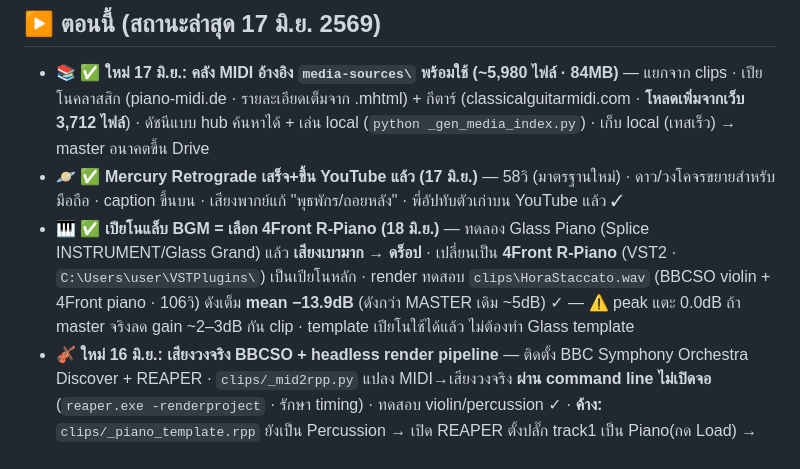
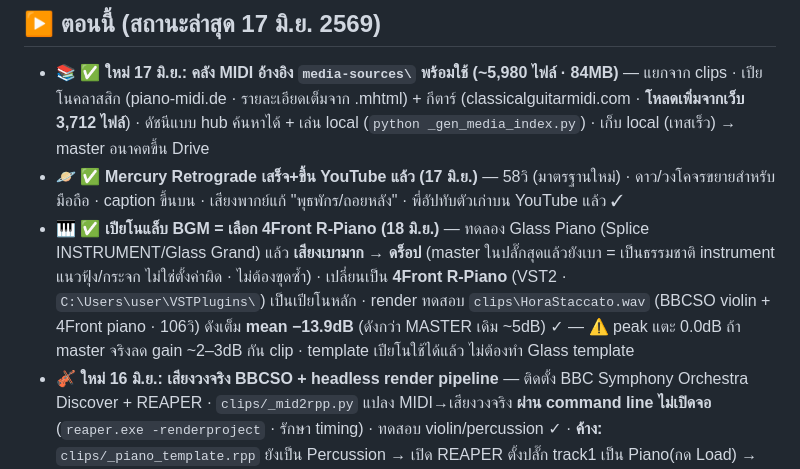
Before and after one commit to horatad/horatad-media, a Markdown page: STATE.md, the part around the change. GitHub-like rendering.

Commit message:
แล็บ BGM: ปิดเคส Glass Piano (master สุดยังเบา = ธรรมชาติ instrument) ยืน 4Front
Co-Authored-By: Claude Opus 4.8 <noreply@anthropic.com>

```diff
--- a/STATE.md
+++ b/STATE.md
@@ -6,7 +6,7 @@
 ## ▶ ตอนนี้ (สถานะล่าสุด 17 มิ.ย. 2569)
 - 📚 **✅ ใหม่ 17 มิ.ย.: คลัง MIDI อ้างอิง `media-sources\` พร้อมใช้ (~5,980 ไฟล์ · 84MB)** — แยกจาก clips · เปียโนคลาสสิก (piano-midi.de · รายละเอียดเต็มจาก .mhtml) + กีตาร์ (classicalguitarmidi.com · **โหลดเพิ่มจากเว็บ 3,712 ไฟล์**) · ดัชนีแบบ hub ค้นหาได้ + เล่น local (`python _gen_media_index.py`) · เก็บ local (เทสเร็ว) → master อนาคตขึ้น Drive
 - 🪐 **✅ Mercury Retrograde เสร็จ+ขึ้น YouTube แล้ว (17 มิ.ย.)** — 58วิ (มาตรฐานใหม่) · ดาว/วงโคจรขยายสำหรับมือถือ · caption ขึ้นบน · เสียงพากย์แก้ "พุธพักร/ถอยหลัง" · พี่อัปทับตัวเก่าบน YouTube แล้ว ✓
-- 🎹 **✅ เปียโนแล็บ BGM = เลือก 4Front R-Piano (18 มิ.ย.)** — ทดลอง Glass Piano (Splice INSTRUMENT/Glass Grand) แล้ว **เสียงเบามาก → ดร็อป** · เปลี่ยนเป็น **4Front R-Piano** (VST2 · `C:\Users\user\VSTPlugins\`) เป็นเปียโนหลัก · render ทดสอบ `clips\HoraStaccato.wav` (BBCSO violin + 4Front piano · 106วิ) ดังเต็ม **mean −13.9dB** (ดังกว่า MASTER เดิม ~5dB) ✓ — ⚠️ peak แตะ 0.0dB ถ้า master จริงลด gain ~2–3dB กัน clip · template เปียโนใช้ได้แล้ว ไม่ต้องทำ Glass template
+- 🎹 **✅ เปียโนแล็บ BGM = เลือก 4Front R-Piano (18 มิ.ย.)** — ทดลอง Glass Piano (Splice INSTRUMENT/Glass Grand) แล้ว **เสียงเบามาก → ดร็อป** (master ในปลั๊กสุดแล้วยังเบา = เป็นธรรมชาติ instrument แนวฟุ้ง/กระจก ไม่ใช่ตั้งค่าผิด · ไม่ต้องขุดซ้ำ) · เปลี่ยนเป็น **4Front R-Piano** (VST2 · `C:\Users\user\VSTPlugins\`) เป็นเปียโนหลัก · render ทดสอบ `clips\HoraStaccato.wav` (BBCSO violin + 4Front piano · 106วิ) ดังเต็ม **mean −13.9dB** (ดังกว่า MASTER เดิม ~5dB) ✓ — ⚠️ peak แตะ 0.0dB ถ้า master จริงลด gain ~2–3dB กัน clip · template เปียโนใช้ได้แล้ว ไม่ต้องทำ Glass template
 - 🎻 **ใหม่ 16 มิ.ย.: เสียงวงจริง BBCSO + headless render pipeline** — ติดตั้ง BBC Symphony Orchestra Discover + REAPER · `clips/_mid2rpp.py` แปลง MIDI→เสียงวงจริง **ผ่าน command line ไม่เปิดจอ** (`reaper.exe -renderproject` · รักษา timing) · ทดสอบ violin/percussion ✓ · **ค้าง:** `clips/_piano_template.rpp` ยังเป็น Percussion → เปิด REAPER ตั้งปลั๊ก track1 เป็น Piano(กด Load) → Ctrl+S ทับ template → rerun script · รายงานเต็ม `G:\My Drive\horatad-report\BGM_BBCSO_MASTERPLAN_REPORT.html` · MIDI คลัง `clips/mozart`,`clips/beethoven` + `G:\My Drive\horatad-midi\`
 - 🎬 **✅ Shorts60 (ปโตเลมี) ขึ้น YouTube แล้ว (18 มิ.ย.)** — เพลง Skaters' Waltz v03 FINALIZE · พี่เคาะ OK · อัปทับ Drive `260615 Ptolemy Shorts\ปโตเลมี-Shorts60 15Jun26.mp4` (md5 915adac0 ตรง v03) + อัปขึ้น YouTube แล้ว ✓ — คลิป Shorts แนวตั้งตัวที่ 2 ที่ publish (ตามหลัง Mercury Retrograde)
   - bgm `public/audio/skaters-waltz.mp3` (ตัด 0:47–1:34 จาก YouTube wWuccFOyayU · ลิขสิทธิ์-แต่-OK <60วิ) · source เต็มเก็บ `clips/skaters-waltz_yt-source.webm` · คลิป **58วิ** (timing.js DURATION 1740) · `introFade=9, outroFade=15, outroSilence=9`
```
